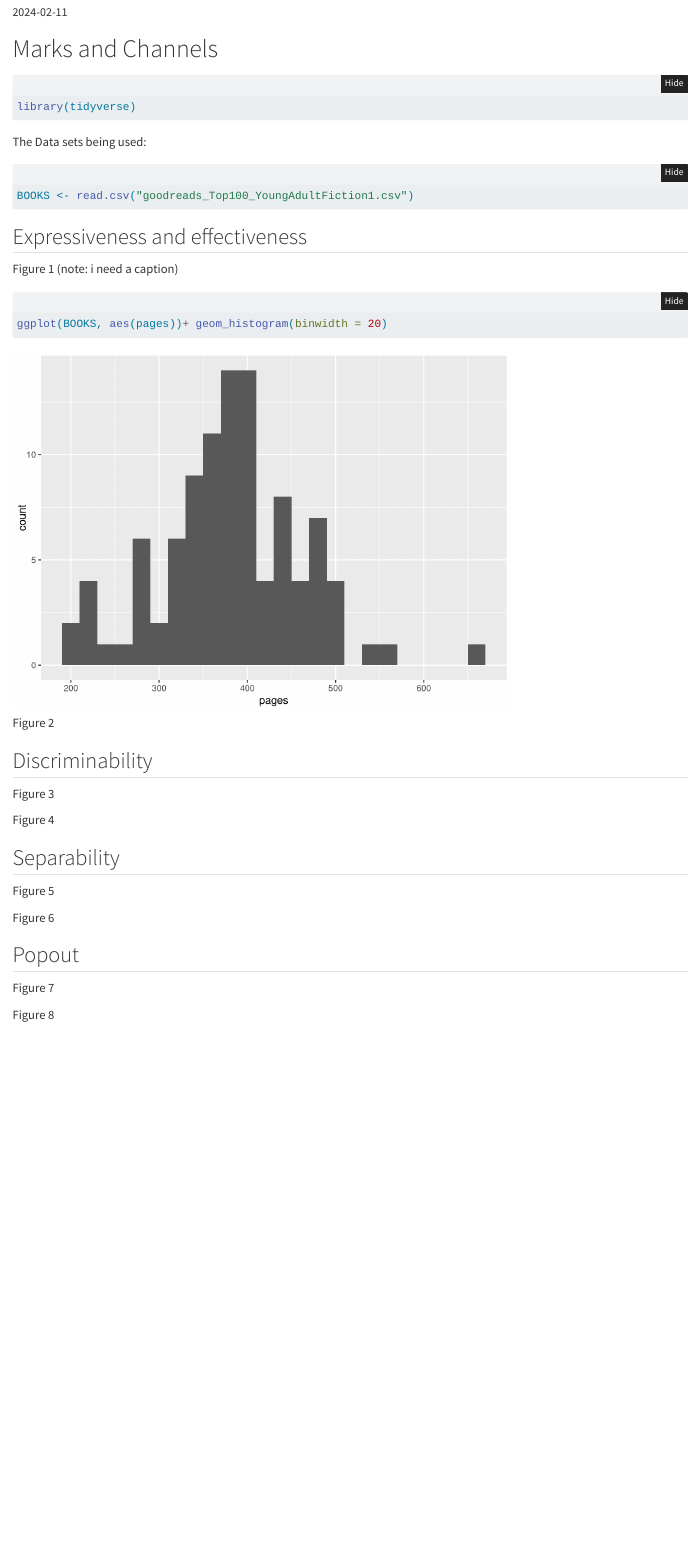
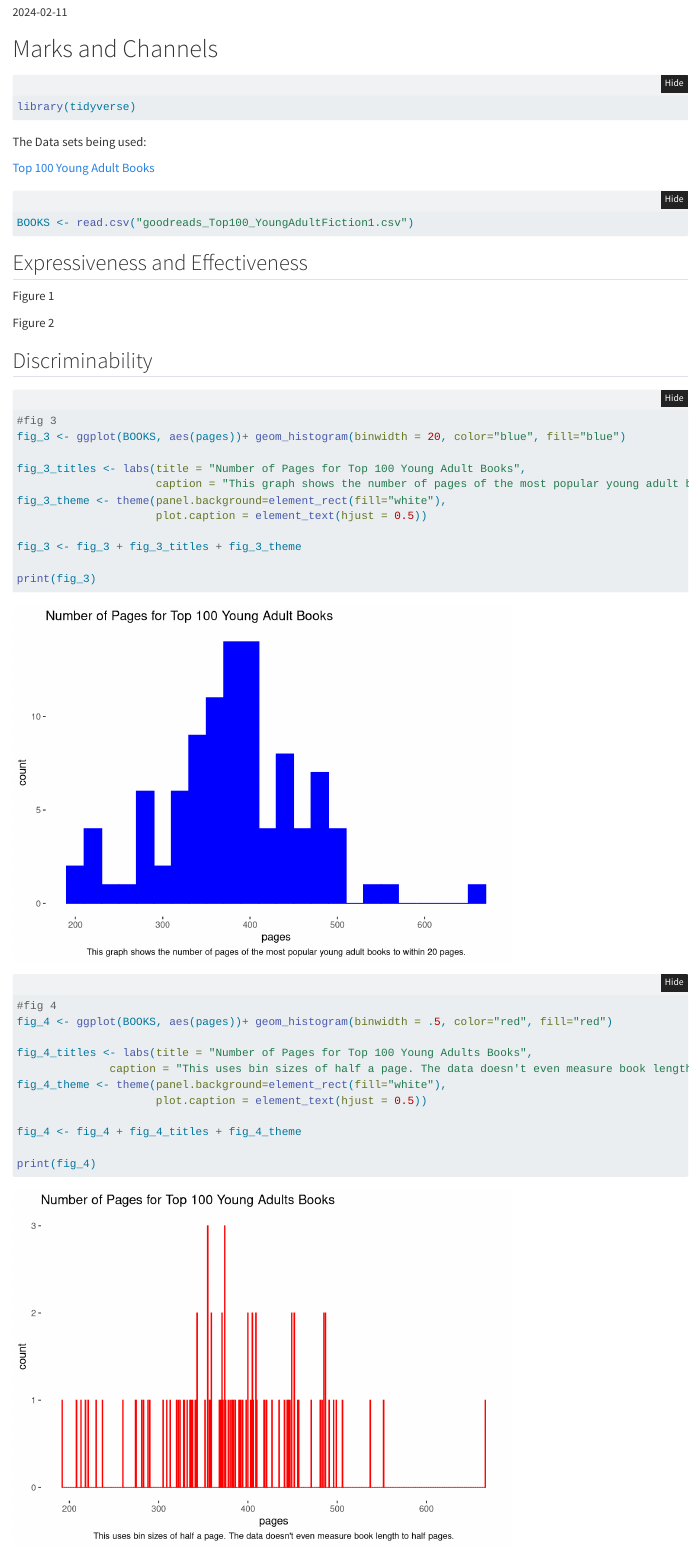
Before and after one commit to RobynSteveley/BCB520PortfolioGithub, a Quarto document (posts/assignment 4/assignment 4.qmd): the page in a window 1100 px wide, from 140 px down. Rendered offline with R 4.5, knitr and Pandoc in place of Quarto, with nearby package versions; folded parts are opened.

Commit message:
worked on assignment 4

````diff
--- a/posts/assignment 4/assignment 4.qmd
+++ b/posts/assignment 4/assignment 4.qmd
@@ -7,9 +7,7 @@
 
 code-fold: true
 code-tools: true
-description: "Still getting to this..."
-
-draft: true
+description: "In progress..."
 ---
 
 # Marks and Channels
@@ -21,16 +19,18 @@
 
 The Data sets being used:
 
+[Top 100 Young Adult Books](https://data.world/yansian/top-100-young-adult-fiction)
+
 ```{r}
 BOOKS <- read.csv("goodreads_Top100_YoungAdultFiction1.csv")
 ```
 
-## Expressiveness and effectiveness
+## Expressiveness and Effectiveness
 
-Figure 1 (note: i need a caption)
+Figure 1
 
 ```{r}
-ggplot(BOOKS, aes(pages))+ geom_histogram(binwidth = 20)
+
 ```
 
 Figure 2
@@ -41,16 +41,33 @@
 
 ## Discriminability
 
-Figure 3
+```{r}
+#fig 3
+fig_3 <- ggplot(BOOKS, aes(pages))+ geom_histogram(binwidth = 20, color="blue", fill="blue")
 
-```{r}
+fig_3_titles <- labs(title = "Number of Pages for Top 100 Young Adult Books",
+                     caption = "This graph shows the number of pages of the most popular young adult books to within 20 pages.")
+fig_3_theme <- theme(panel.background=element_rect(fill="white"),
+                     plot.caption = element_text(hjust = 0.5))
+
+fig_3 <- fig_3 + fig_3_titles + fig_3_theme
+
+print(fig_3)
 
 ```
 
-Figure 4
+```{r}
+#fig 4
+fig_4 <- ggplot(BOOKS, aes(pages))+ geom_histogram(binwidth = .5, color="red", fill="red")
 
-```{r}
+fig_4_titles <- labs(title = "Number of Pages for Top 100 Young Adults Books",
+              caption = "This uses bin sizes of half a page. The data doesn't even measure book length to half pages.")
+fig_4_theme <- theme(panel.background=element_rect(fill="white"),
+                     plot.caption = element_text(hjust = 0.5))
 
+fig_4 <- fig_4 + fig_4_titles + fig_4_theme
+
+print(fig_4)
 ```
 
 ## Separability
````
Also changed, not shown: docs/listings.json, docs/search.json, 5 other files.
